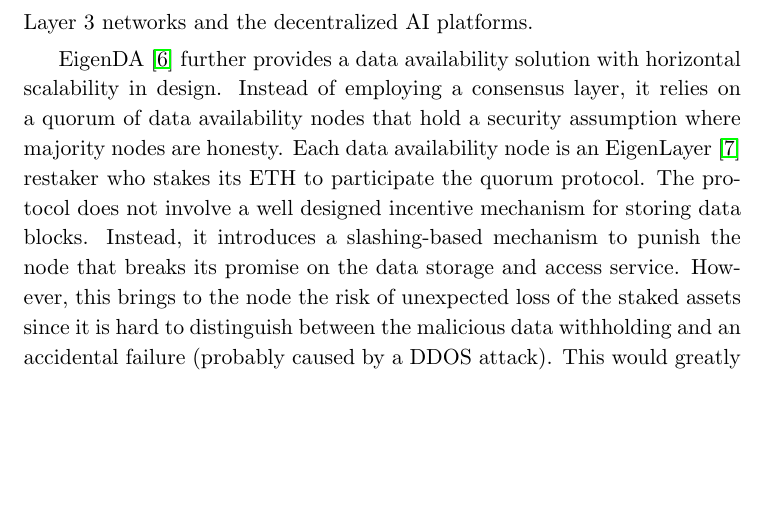
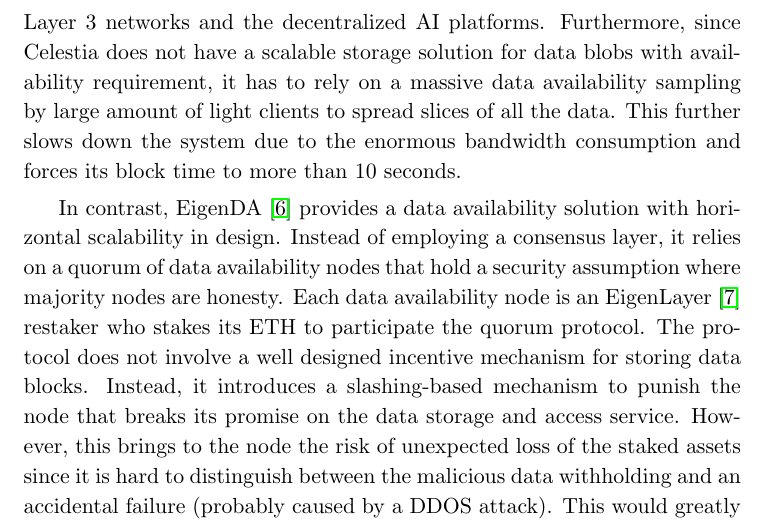
Before and after one commit to serbebra/whitepaper, a LaTeX paper (whitepaper.tex, which reads introduction.tex): part of page 4 of 23, cut so that both start at the same text, the shorter picture padded with empty space. Compiled offline with pdfLaTeX.

Commit message:
add argument against massive DAS

```diff
--- a/introduction.tex
+++ b/introduction.tex
@@ -6,8 +6,9 @@
 And some incentive mechanisms may also require randomly choosing old historical tasks to verify to give reward accordingly, and hence to achieve a good trade-off between verification cost and effectiveness.
 
 Public Layer 1 blockchain like Ethereum can be an option to provide the service for data availability usage, but it brings significant, sometimes unacceptable, extra costs to Layer 2 applications (e.g., \$140 for one OP~\cite{op} block with ~218KB). It is also extremely inefficient and unscalable with a data throughput at about 83 KBps and a finality time of 12 minutes. Recently, Celestia~\cite{celestia} was proposed to provide a cheaper solution by separating the data availability module from Ethereum to become a shared platform. It is itself a consensus-based distributed ledger that is specifically used to serve data availability requests. Although it is cheaper due to the lower gas price for storing transaction data, it is still far from a scalable solution because every data block of the data availability request has to be broadcast in its consensus network to get the multi-signed certification from all the validators. This prevents it from effectively utilizing aggregated network bandwidth, resulting in an overall data throughput unable to surpass the bottleneck of 10 MBps, which makes it hard to support the huge amount of data availability requests brought by the proliferation of the Layer 2 and Layer 3 networks and the decentralized AI platforms.
+Furthermore, since Celestia does not have a scalable storage solution for data blobs with availability requirement, it has to rely on a massive data availability sampling by large amount of light clients to spread slices of all the data. This further slows down the system due to the enormous bandwidth consumption and forces its block time to more than 10 seconds.
 
-EigenDA~\cite{eigenda} further provides a data availability solution with horizontal scalability in design. Instead of employing a consensus layer, it relies on a quorum of data availability nodes that hold a security assumption where majority nodes are honesty. Each data availability node is an EigenLayer~\cite{eigenlayer} restaker who stakes its ETH to participate the quorum protocol. The protocol does not involve a well designed incentive mechanism for storing data blocks. Instead, it introduces a slashing-based mechanism to punish the node that breaks its promise on the data storage and access service. However, this brings to the node the risk of unexpected loss of the staked assets since it is hard to distinguish between the malicious data withholding and an accidental failure (probably caused by a DDOS attack). This would greatly reduces the willingness of nodes to participate, and hence limit the actual scalability that it can achieve.
+In contrast, EigenDA~\cite{eigenda} provides a data availability solution with horizontal scalability in design. Instead of employing a consensus layer, it relies on a quorum of data availability nodes that hold a security assumption where majority nodes are honesty. Each data availability node is an EigenLayer~\cite{eigenlayer} restaker who stakes its ETH to participate the quorum protocol. The protocol does not involve a well designed incentive mechanism for storing data blocks. Instead, it introduces a slashing-based mechanism to punish the node that breaks its promise on the data storage and access service. However, this brings to the node the risk of unexpected loss of the staked assets since it is hard to distinguish between the malicious data withholding and an accidental failure (probably caused by a DDOS attack). This would greatly reduces the willingness of nodes to participate, and hence limit the actual scalability that it can achieve.
 In addition, although the data blocks can be maintained in the nodes with availability, without a general decentralized storage system, it is hard to maintain the availability of data index, and hence cannot achieve the available retrieval.
 
 To better address the scalability issue of data availability, we propose \project (\projabbrev in short), the first data availability system with a built-in general purpose storage layer that is infinitely scalable and decentralized. The scalability of \projabbrev comes from the following architecture design points.
```
